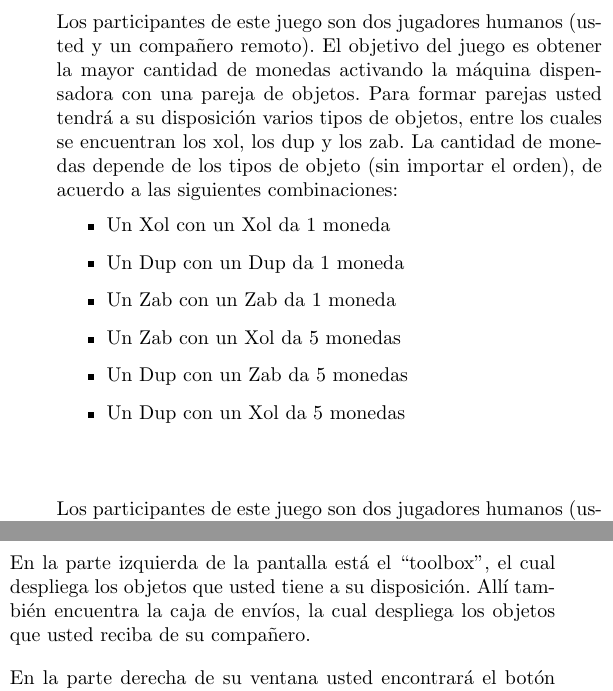
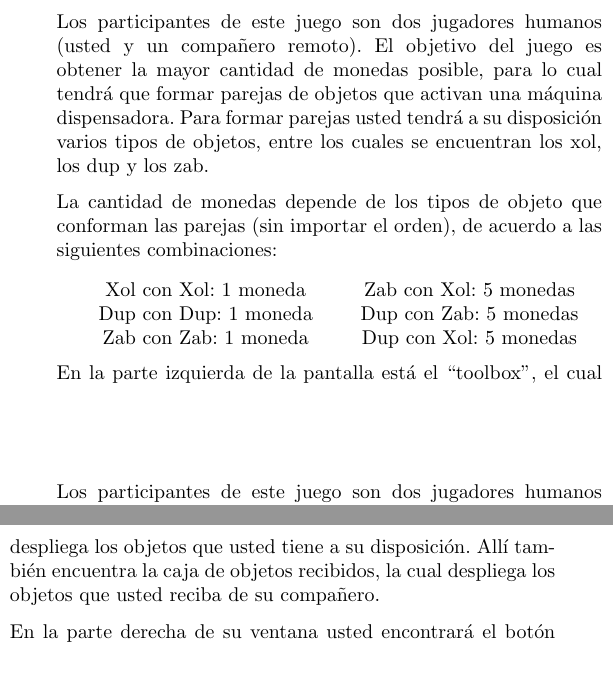
Before and after one commit to Slendercoder/DLL, a LaTeX document (instrucciones.tex): two parts of the columns of the page, joined at a grey line, cut so that both start at the same text, the shorter picture padded with empty space. The pictures show the PDF file instrucciones.pdf that the author committed with the source.

Commit message:
Arregando objetivo y caja de envios

```diff
--- a/instrucciones.tex
+++ b/instrucciones.tex
@@ -13,18 +13,23 @@
 \thispagestyle{empty}
 
 \begin{multicols}{2}{
-\noindent Los participantes de este juego son dos jugadores humanos (usted y un compañero remoto). El objetivo del juego es obtener la mayor cantidad de monedas activando la máquina dispensadora con una pareja de objetos. Para formar parejas usted tendrá a su disposición varios tipos de objetos, entre los cuales se encuentran los xol, los dup y los zab. La cantidad de monedas depende de los tipos de objeto (sin importar el orden), de acuerdo a las siguientes combinaciones:
-%
-\begin{itemize}
-\item Un Xol con un Xol da 1 moneda
-\item Un Dup con un Dup da 1 moneda
-\item Un Zab con un Zab da 1 moneda
-\item Un Zab con un Xol da 5 monedas
-\item Un Dup con un Zab da 5 monedas
-\item Un Dup con un Xol da 5 monedas
-\end{itemize}
-%
-En la parte izquierda de la pantalla está el ``toolbox", el cual despliega los objetos que usted tiene a su disposición. Allí también encuentra la caja de envíos, la cual despliega los objetos que usted reciba de su compañero.
+\noindent Los participantes de este juego son dos jugadores humanos\linebreak (usted y un compañero remoto). El objetivo del juego es\linebreak obtener la mayor cantidad de monedas posible, para lo cual tendrá que formar parejas de objetos que activan una máquina dispensadora. Para formar parejas usted tendrá a su disposición varios tipos de objetos, entre los cuales se encuentran los xol, los dup y los zab.
+
+\vspace{0.5\baselineskip}
+
+\noindent La cantidad de monedas depende de los tipos de objeto que conforman las parejas (sin importar el orden), de acuerdo a las siguientes combinaciones:
+
+\vspace{-0.25\baselineskip}
+
+\begin{tabular}{ccc}\\
+Xol con Xol: 1 moneda && Zab con Xol: 5 monedas\\
+Dup con Dup: 1 moneda && Dup con Zab: 5 monedas\\
+Zab con Zab: 1 moneda && Dup con Xol: 5 monedas
+\end{tabular}
+
+\vspace{0.5\baselineskip}
+
+\noindent En la parte izquierda de la pantalla está el ``toolbox", el cual despliega los objetos que usted tiene a su disposición. Allí también encuentra la caja de objetos recibidos, la cual despliega los objetos que usted reciba de su compañero.
 
 \vspace{0.5\baselineskip}
 
@@ -39,21 +44,26 @@ En la parte izquierda de la pantalla está el ``toolbox", el cual despliega los
 \noindent El juego consta de 15 rondas. Cada ronda tiene un umbral de puntos; si usted supera dicho umbral, obtendrá una bonificación al final del juego.
 }\end{multicols}
 
-\
+\ \\
 
 \begin{multicols}{2}{
-\noindent Los participantes de este juego son dos jugadores humanos (usted y un compañero remoto). El objetivo del juego es obtener la mayor cantidad de monedas activando la máquina dispensadora con una pareja de objetos. Para formar parejas usted tendrá a su disposición varios tipos de objetos, entre los cuales se encuentran los xol, los dup y los zab. La cantidad de monedas depende de los tipos de objeto (sin importar el orden), de acuerdo a las siguientes combinaciones:
-%
-\begin{itemize}
-\item Un Xol con un Xol da 1 moneda
-\item Un Dup con un Dup da 1 moneda
-\item Un Zab con un Zab da 1 moneda
-\item Un Zab con un Xol da 5 monedas
-\item Un Dup con un Zab da 5 monedas
-\item Un Dup con un Xol da 5 monedas
-\end{itemize}
-%
-En la parte izquierda de la pantalla está el ``toolbox", el cual despliega los objetos que usted tiene a su disposición. Allí también encuentra la caja de envíos, la cual despliega los objetos que usted reciba de su compañero.
+\noindent Los participantes de este juego son dos jugadores humanos\linebreak (usted y un compañero remoto). El objetivo del juego es\linebreak obtener la mayor cantidad de monedas posible, para lo cual tendrá que formar parejas de objetos que activan una máquina dispensadora. Para formar parejas usted tendrá a su disposición varios tipos de objetos, entre los cuales se encuentran los xol, los dup y los zab.
+
+\vspace{0.5\baselineskip}
+
+\noindent La cantidad de monedas depende de los tipos de objeto que conforman las parejas (sin importar el orden), de acuerdo a las siguientes combinaciones:
+
+\vspace{-0.25\baselineskip}
+
+\begin{tabular}{ccc}\\
+Xol con Xol: 1 moneda && Zab con Xol: 5 monedas\\
+Dup con Dup: 1 moneda && Dup con Zab: 5 monedas\\
+Zab con Zab: 1 moneda && Dup con Xol: 5 monedas
+\end{tabular}
+
+\vspace{0.5\baselineskip}
+
+\noindent En la parte izquierda de la pantalla está el ``toolbox", el cual despliega los objetos que usted tiene a su disposición. Allí también encuentra la caja de objetos recibidos, la cual despliega los objetos que usted reciba de su compañero.
 
 \vspace{0.5\baselineskip}
 
@@ -68,21 +78,26 @@ En la parte izquierda de la pantalla está el ``toolbox", el cual despliega los
 \noindent El juego consta de 15 rondas. Cada ronda tiene un umbral de puntos; si usted supera dicho umbral, obtendrá una bonificación al final del juego.
 }\end{multicols}
 
-\
+\ \\
 
 \begin{multicols}{2}{
-\noindent Los participantes de este juego son dos jugadores humanos (usted y un compañero remoto). El objetivo del juego es obtener la mayor cantidad de monedas activando la máquina dispensadora con una pareja de objetos. Para formar parejas usted tendrá a su disposición varios tipos de objetos, entre los cuales se encuentran los xol, los dup y los zab. La cantidad de monedas depende de los tipos de objeto (sin importar el orden), de acuerdo a las siguientes combinaciones:
-%
-\begin{itemize}
-\item Un Xol con un Xol da 1 moneda
-\item Un Dup con un Dup da 1 moneda
-\item Un Zab con un Zab da 1 moneda
-\item Un Zab con un Xol da 5 monedas
-\item Un Dup con un Zab da 5 monedas
-\item Un Dup con un Xol da 5 monedas
-\end{itemize}
-%
-En la parte izquierda de la pantalla está el ``toolbox", el cual despliega los objetos que usted tiene a su disposición. Allí también encuentra la caja de envíos, la cual despliega los objetos que usted reciba de su compañero.
+\noindent Los participantes de este juego son dos jugadores humanos\linebreak (usted y un compañero remoto). El objetivo del juego es\linebreak obtener la mayor cantidad de monedas posible, para lo cual tendrá que formar parejas de objetos que activan una máquina dispensadora. Para formar parejas usted tendrá a su disposición varios tipos de objetos, entre los cuales se encuentran los xol, los dup y los zab.
+
+\vspace{0.5\baselineskip}
+
+\noindent La cantidad de monedas depende de los tipos de objeto que conforman las parejas (sin importar el orden), de acuerdo a las siguientes combinaciones:
+
+\vspace{-0.25\baselineskip}
+
+\begin{tabular}{ccc}\\
+Xol con Xol: 1 moneda && Zab con Xol: 5 monedas\\
+Dup con Dup: 1 moneda && Dup con Zab: 5 monedas\\
+Zab con Zab: 1 moneda && Dup con Xol: 5 monedas
+\end{tabular}
+
+\vspace{0.5\baselineskip}
+
+\noindent En la parte izquierda de la pantalla está el ``toolbox", el cual despliega los objetos que usted tiene a su disposición. Allí también encuentra la caja de objetos recibidos, la cual despliega los objetos que usted reciba de su compañero.
 
 \vspace{0.5\baselineskip}
 
```
Also changed, not shown: instrucciones.pdf, instrucciones.tex (2 more changed lines).
